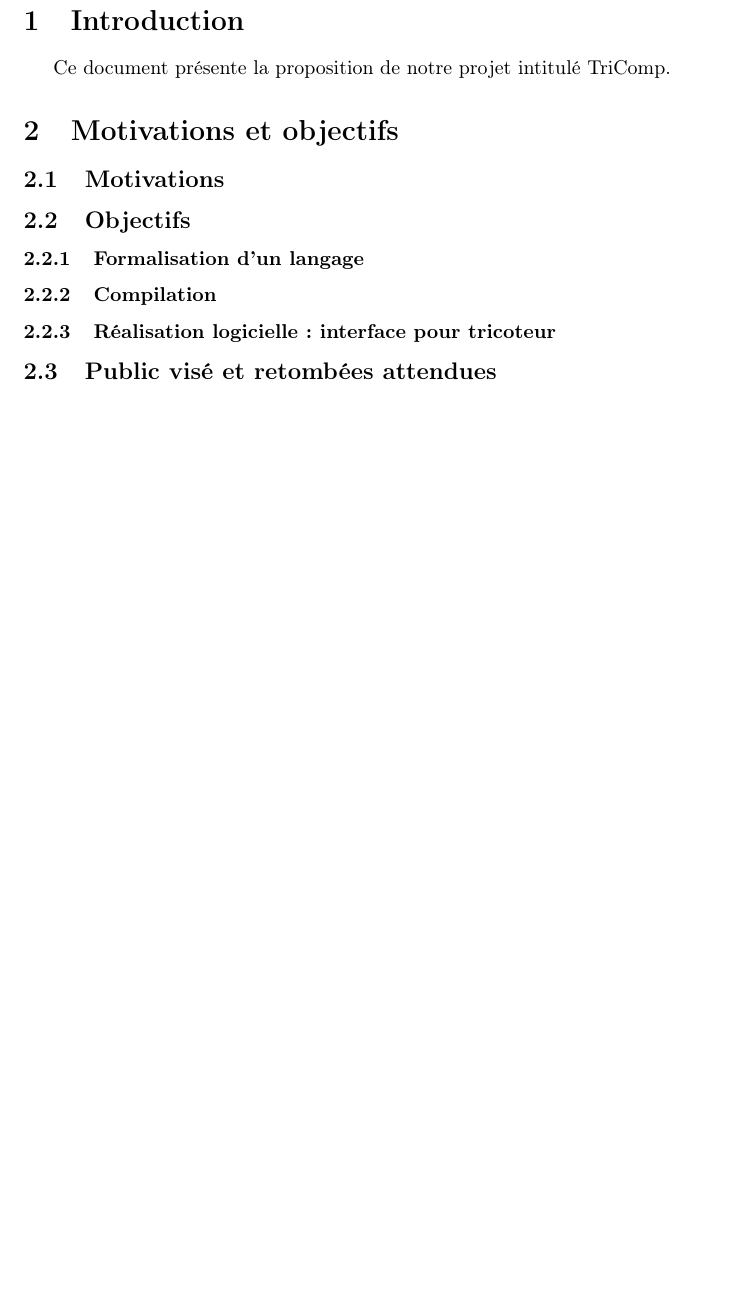
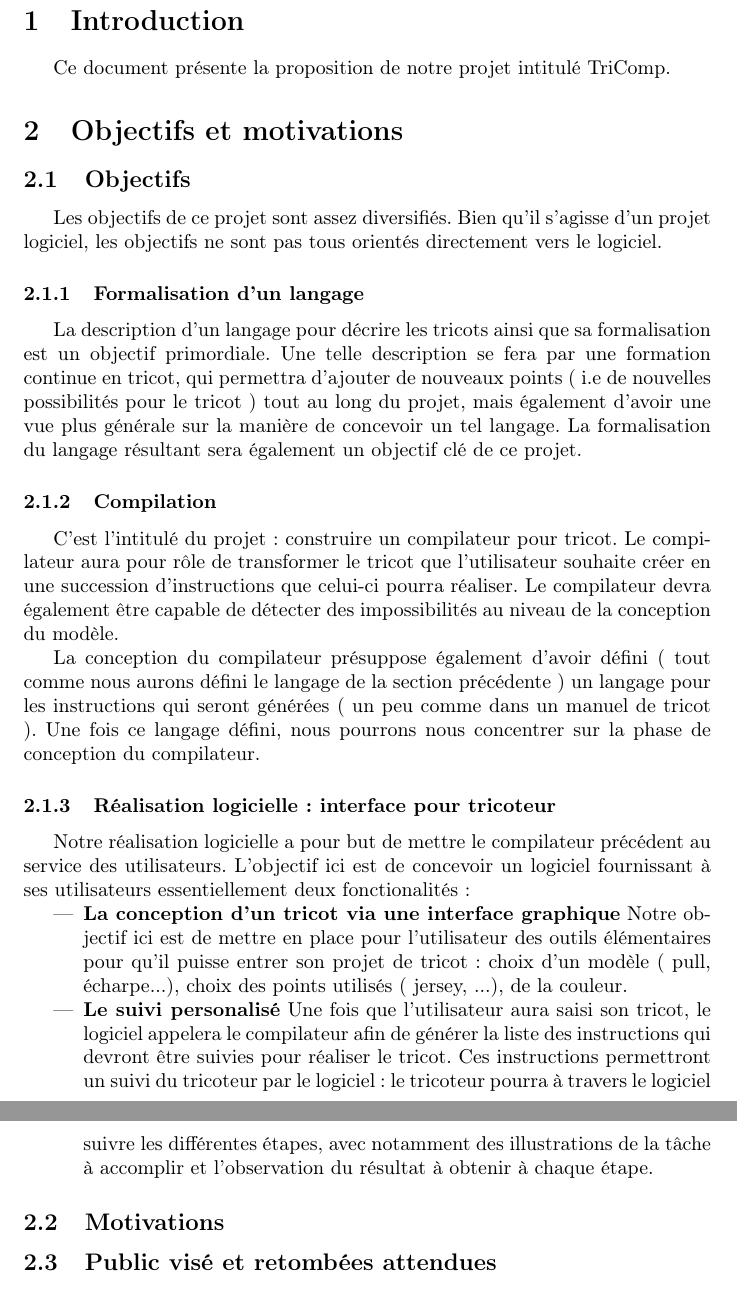
Before and after one commit to TriComp/Documents, a LaTeX document (proposal.tex): part of page 2 of 2 before the commit and two parts of pages 2 and 3 of 3 after it, the two joined at a grey line, cut so that both start at the same text, the shorter picture padded with empty space. Compiled offline with pdfLaTeX.

Commit message:
[Proposal] details plan + objectifs

```diff
--- a/proposal.tex
+++ b/proposal.tex
@@ -3,6 +3,7 @@
 
 
 \usepackage[french]{babel}
+\usepackage[utf8]{inputenc}
 \usepackage[T1]{fontenc}
 
 \title{Proposition de projet : TriComp}
@@ -40,17 +41,45 @@ Ce document présente la proposition de notre projet intitulé TriComp.
 % Résumé du projet.
 % Présentation rapide de l'équipe et du chef d'équipe ?
 
-\section{Motivations et objectifs}
-
-\subsection{Motivations}
+\section{Objectifs et motivations}
 
 \subsection{Objectifs}
 
+Les objectifs de ce projet sont assez diversifiés.
+Bien qu'il s'agisse d'un projet logiciel, les objectifs ne sont pas tous orientés directement vers le logiciel.
+
 \subsubsection{Formalisation d'un langage}
+
+La description d'un langage pour décrire les tricots ainsi que sa formalisation est un objectif primordiale.
+Une telle description se fera par une formation continue en tricot, qui permettra d'ajouter de nouveaux points ( i.e de nouvelles
+possibilités pour le tricot ) tout au long du projet, mais également d'avoir une vue plus générale sur la manière de concevoir un tel
+langage. La formalisation du langage résultant sera également un objectif clé de ce projet.
 
 \subsubsection{Compilation}
 
+C'est l'intitulé du projet : construire un compilateur pour tricot. Le compilateur aura pour rôle de transformer le tricot que
+l'utilisateur souhaite créer en une succession d'instructions que celui-ci pourra réaliser. Le compilateur devra également être capable de
+détecter des impossibilités au niveau de la conception du modèle.
+
+La conception du compilateur présuppose également d'avoir défini ( tout comme nous aurons défini le langage de la section précédente ) un
+langage pour les instructions qui seront générées ( un peu comme dans un manuel de tricot ).
+Une fois ce langage défini, nous pourrons nous concentrer sur la phase de conception du compilateur.
+
 \subsubsection{Réalisation logicielle : interface pour tricoteur}
+
+Notre réalisation logicielle a pour but de mettre le compilateur précédent au service des utilisateurs.
+L'objectif ici est de concevoir un logiciel fournissant à ses utilisateurs essentiellement deux fonctionalités :
+\begin{itemize}
+  \item \textbf{La conception d'un tricot via une interface graphique} Notre objectif ici est de mettre en place pour l'utilisateur des
+  outils élémentaires pour qu'il puisse entrer son projet de tricot : choix d'un modèle ( pull, écharpe...), choix des points utilisés
+  ( jersey, ...), de la couleur.
+  \item \textbf{Le suivi personalisé} Une fois que l'utilisateur aura saisi son tricot, le logiciel appelera le compilateur afin de générer
+la liste des instructions qui devront être suivies pour réaliser le tricot. Ces instructions permettront un suivi du tricoteur par le
+logiciel : le tricoteur pourra à travers le logiciel suivre les différentes étapes, avec notamment des illustrations de la tâche à
+accomplir et l'observation du résultat à obtenir à chaque étape.
+\end{itemize}
+
+\subsection{Motivations}
 
 \subsection{Public visé et retombées attendues}
 
```
Also changed, not shown: proposal.tex (4 more changed lines).
